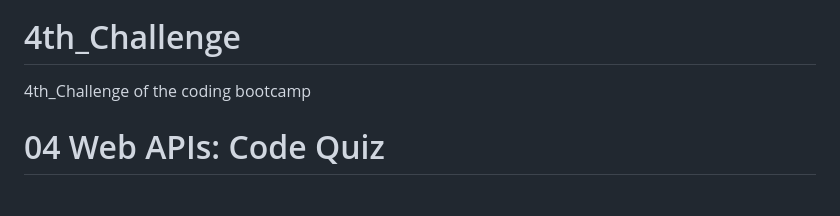
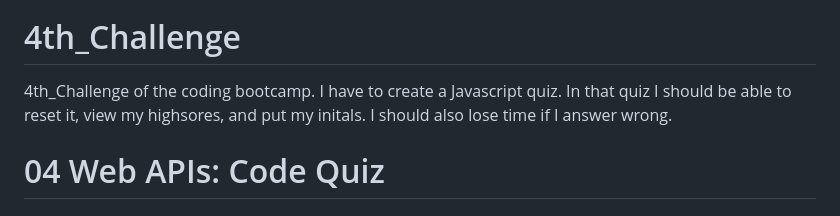
Before and after one commit to Rashuneagle/4th_Challenge, a Markdown page: README.md, the part around the change printed below. Rendered like a GitHub page.

```diff
--- a/README.md
+++ b/README.md
@@ -1,5 +6,5 @@
 # 4th_Challenge
-4th_Challenge of the coding bootcamp
+4th_Challenge of the coding bootcamp. I have to create a Javascript quiz. In that quiz I should be able to reset it, view my highsores, and put my initals. I should also lose time if I answer wrong.
 
 
 # 04 Web APIs: Code Quiz
```
Also changed, not shown: other parts of README.md (+5 -0 lines).
